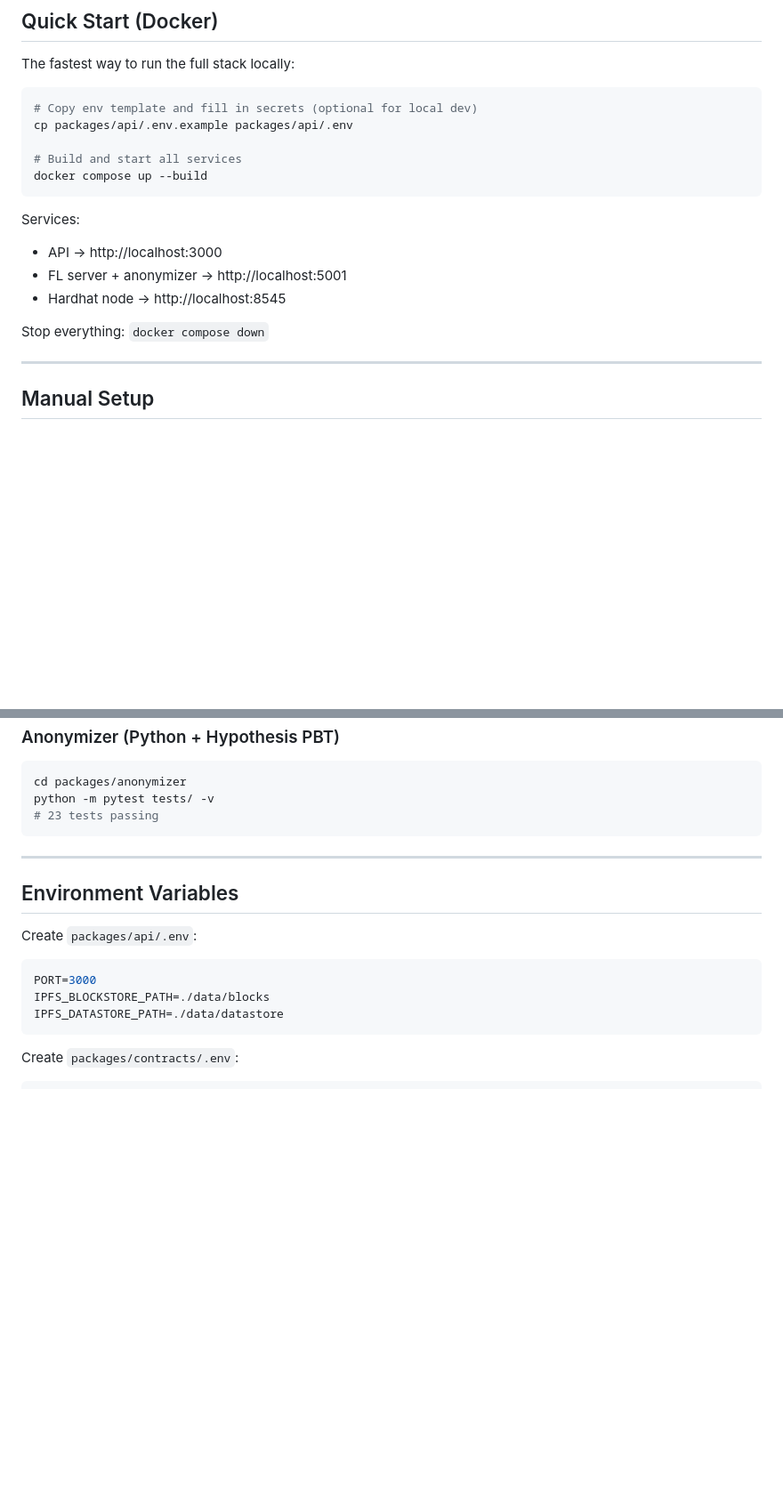
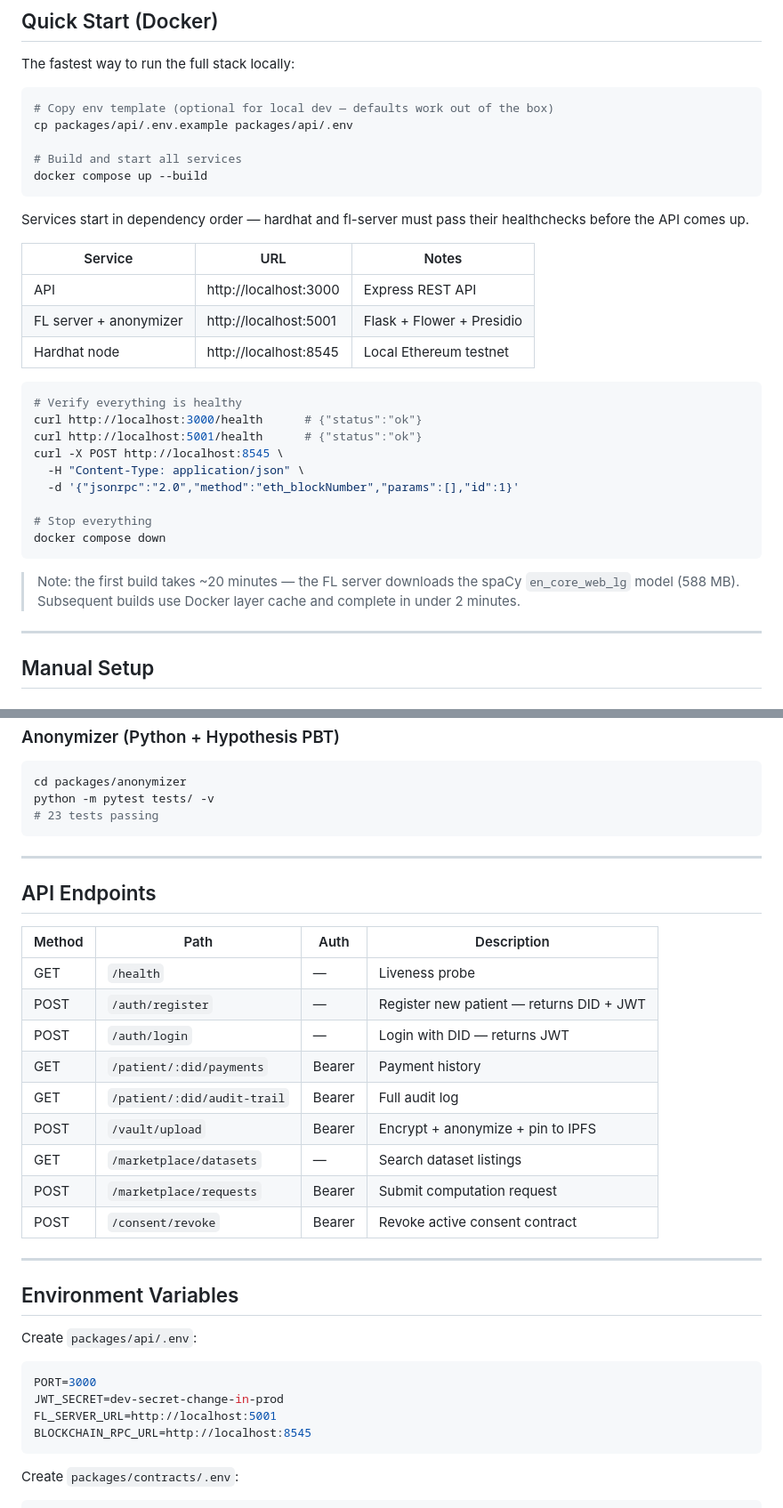
Before and after one commit to M-oses340/health-data-wallet, a Markdown page: README.md, 2 parts joined by grey strips. Shown at 89% size. Rendered like a GitHub page; blank space fills up the shorter version.

Commit message:
docs: update README with Docker details, healthcheck tips, and API endpoint table

````diff
--- a/README.md
+++ b/README.md
@@ -67,19 +67,34 @@ Ethereum Smart Contracts (Hardhat / local testnet)
 The fastest way to run the full stack locally:
 
 ```bash
-# Copy env template and fill in secrets (optional for local dev)
+# Copy env template (optional for local dev — defaults work out of the box)
 cp packages/api/.env.example packages/api/.env
 
 # Build and start all services
 docker compose up --build
 ```
 
-Services:
-- API → http://localhost:3000
-- FL server + anonymizer → http://localhost:5001
-- Hardhat node → http://localhost:8545
+Services start in dependency order — hardhat and fl-server must pass their healthchecks before the API comes up.
 
-Stop everything: `docker compose down`
+| Service | URL | Notes |
+|---|---|---|
+| API | http://localhost:3000 | Express REST API |
+| FL server + anonymizer | http://localhost:5001 | Flask + Flower + Presidio |
+| Hardhat node | http://localhost:8545 | Local Ethereum testnet |
+
+```bash
+# Verify everything is healthy
+curl http://localhost:3000/health      # {"status":"ok"}
+curl http://localhost:5001/health      # {"status":"ok"}
+curl -X POST http://localhost:8545 \
+  -H "Content-Type: application/json" \
+  -d '{"jsonrpc":"2.0","method":"eth_blockNumber","params":[],"id":1}'
+
+# Stop everything
+docker compose down
+```
+
+> Note: the first build takes ~20 minutes — the FL server downloads the spaCy `en_core_web_lg` model (588 MB). Subsequent builds use Docker layer cache and complete in under 2 minutes.
 
 ---
 
@@ -351,14 +366,31 @@ python -m pytest tests/ -v
 
 ---
 
+## API Endpoints
+
+| Method | Path | Auth | Description |
+|---|---|---|---|
+| GET | `/health` | — | Liveness probe |
+| POST | `/auth/register` | — | Register new patient — returns DID + JWT |
+| POST | `/auth/login` | — | Login with DID — returns JWT |
+| GET | `/patient/:did/payments` | Bearer | Payment history |
+| GET | `/patient/:did/audit-trail` | Bearer | Full audit log |
+| POST | `/vault/upload` | Bearer | Encrypt + anonymize + pin to IPFS |
+| GET | `/marketplace/datasets` | — | Search dataset listings |
+| POST | `/marketplace/requests` | Bearer | Submit computation request |
+| POST | `/consent/revoke` | Bearer | Revoke active consent contract |
+
+---
+
 ## Environment Variables
 
 Create `packages/api/.env`:
 
 ```env
 PORT=3000
-IPFS_BLOCKSTORE_PATH=./data/blocks
-IPFS_DATASTORE_PATH=./data/datastore
+JWT_SECRET=dev-secret-change-in-prod
+FL_SERVER_URL=http://localhost:5001
+BLOCKCHAIN_RPC_URL=http://localhost:8545
 ```
 
 Create `packages/contracts/.env`:
````
